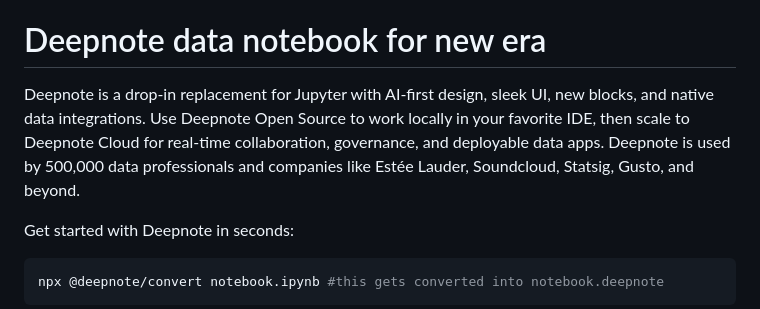
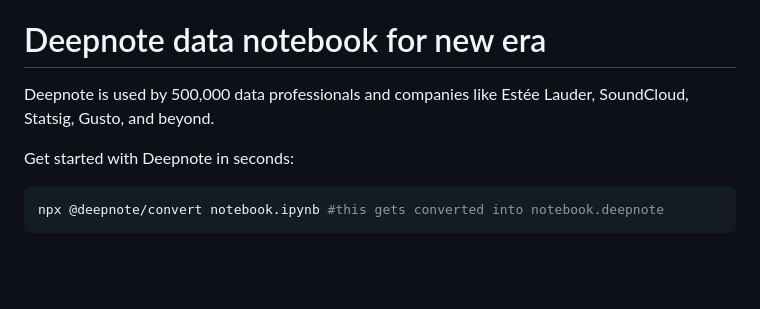
Before and after one commit to deepnote/deepnote, a Markdown page: README.md, the part around the change. GitHub-like rendering; blank space fills up the shorter version.

Commit message:
docs: update readme
Co-authored-by: coderabbitai[bot] <136622811+coderabbitai[bot]@users.noreply.github.com>

```diff
--- a/README.md
+++ b/README.md
@@ -11,7 +11,7 @@
 
 # Deepnote data notebook for new era
 
-Deepnote is a drop-in replacement for Jupyter with AI-first design, sleek UI, new blocks, and native data integrations. Use Deepnote Open Source to work locally in your favorite IDE, then scale to Deepnote Cloud for real-time collaboration, governance, and deployable data apps. Deepnote is used by 500,000 data professionals and companies like Estée Lauder, Soundcloud, Statsig, Gusto, and beyond.
+Deepnote is used by 500,000 data professionals and companies like Estée Lauder, SoundCloud, Statsig, Gusto, and beyond.
 
 Get started with Deepnote in seconds:
 
```
